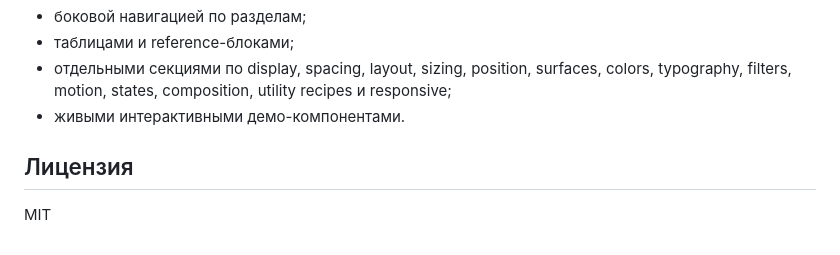
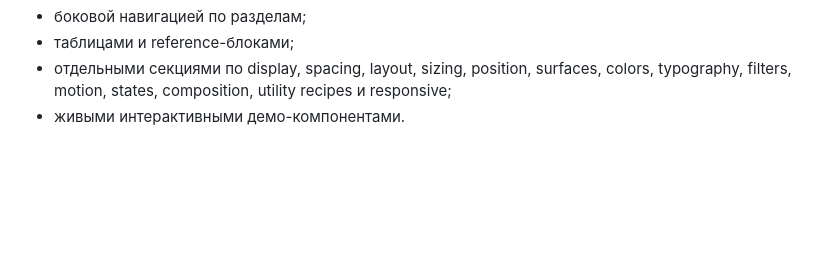
Before and after one commit to StepanKislin/microwind, a Markdown page: README.md, the part around the change. Drawn GitHub-style; blank space fills up the shorter version.

```diff
--- a/README.md
+++ b/README.md
@@ -77,7 +77,3 @@ MicroWind — это один файл `microwind.css`, который можн
 - таблицами и reference-блоками;
 - отдельными секциями по display, spacing, layout, sizing, position, surfaces, colors, typography, filters, motion, states, composition, utility recipes и responsive;
 - живыми интерактивными демо-компонентами.
-
-## Лицензия
-
-MIT
```
